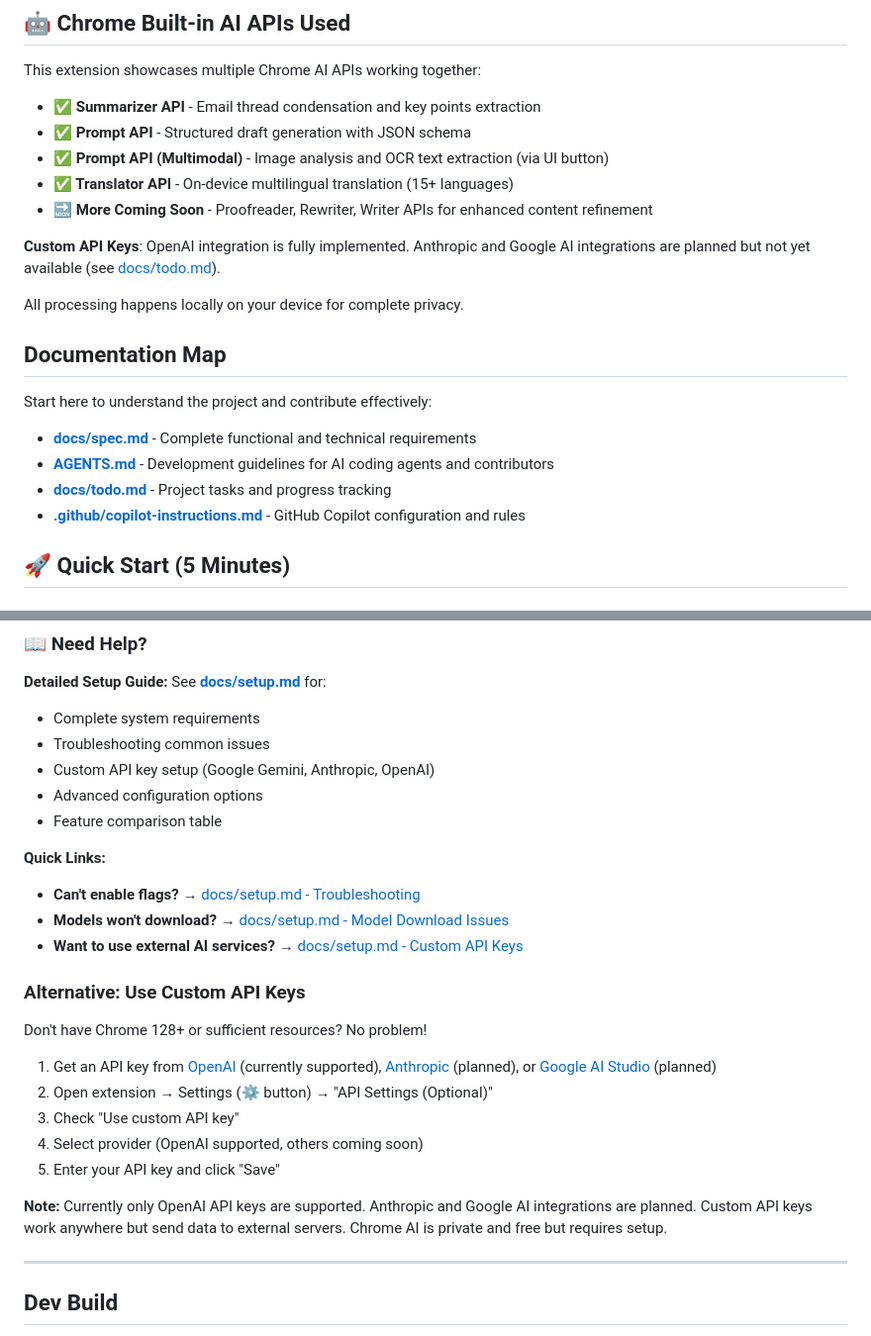
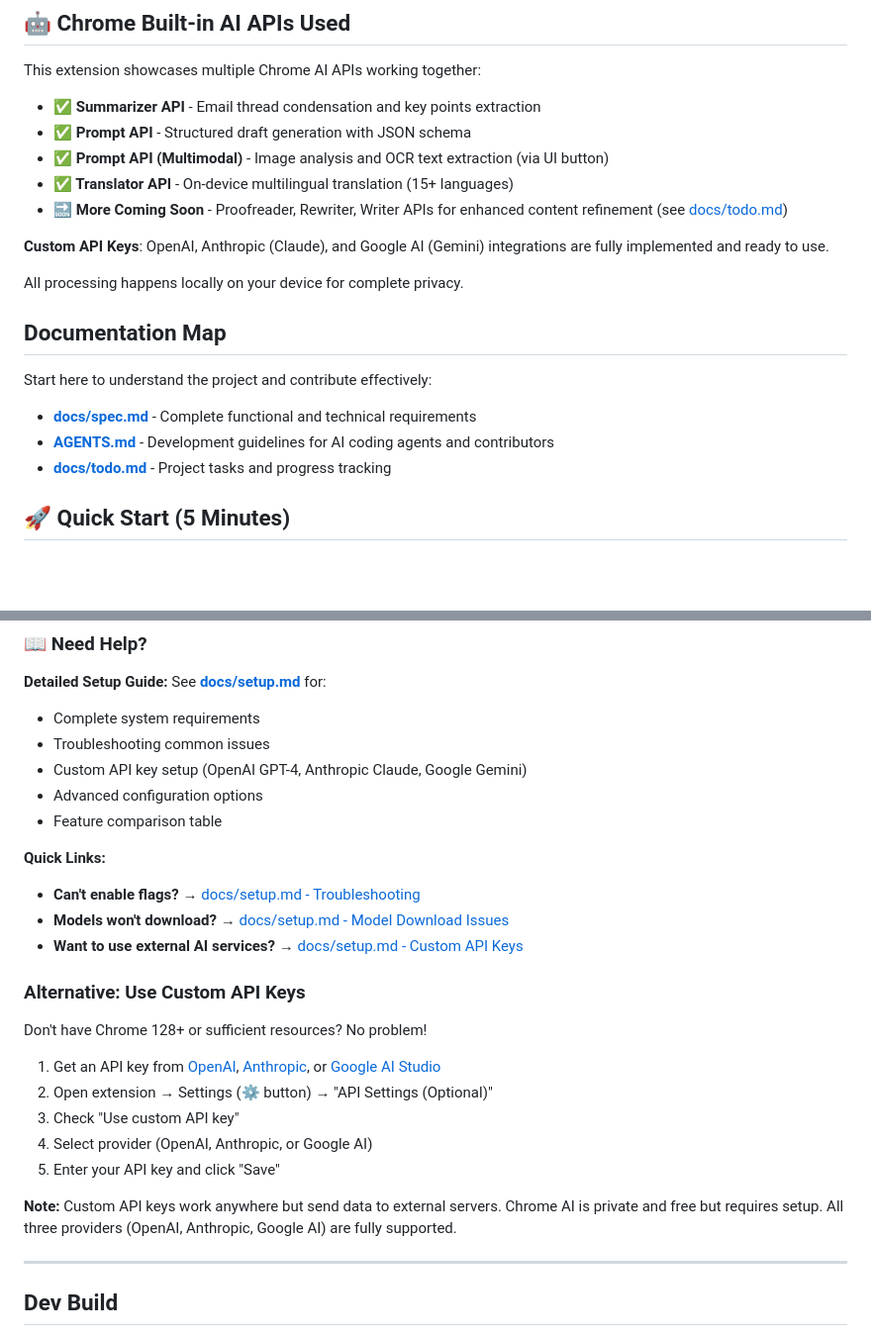
Before and after one commit to mitchellfyi/inbox-triage-extension, a Markdown page: README.md, 2 parts joined by grey strips. Shown: that part at 99% size. Rendered like a GitHub page; blank space fills up the shorter version.

```diff
--- a/README.md
+++ b/README.md
@@ -24,9 +24,9 @@ This extension showcases multiple Chrome AI APIs working together:
 - **✅ Prompt API** - Structured draft generation with JSON schema
 - **✅ Prompt API (Multimodal)** - Image analysis and OCR text extraction (via UI button)
 - **✅ Translator API** - On-device multilingual translation (15+ languages)
-- **🔜 More Coming Soon** - Proofreader, Rewriter, Writer APIs for enhanced content refinement
+- **🔜 More Coming Soon** - Proofreader, Rewriter, Writer APIs for enhanced content refinement (see [docs/todo.md](docs/todo.md))
 
-**Custom API Keys**: OpenAI integration is fully implemented. Anthropic and Google AI integrations are planned but not yet available (see [docs/todo.md](docs/todo.md)).
+**Custom API Keys**: OpenAI, Anthropic (Claude), and Google AI (Gemini) integrations are fully implemented and ready to use.
 
 All processing happens locally on your device for complete privacy.
 
@@ -37,7 +37,6 @@ Start here to understand the project and contribute effectively:
 - **[docs/spec.md](docs/spec.md)** - Complete functional and technical requirements
 - **[AGENTS.md](AGENTS.md)** - Development guidelines for AI coding agents and contributors
 - **[docs/todo.md](docs/todo.md)** - Project tasks and progress tracking
-- **[.github/copilot-instructions.md](.github/copilot-instructions.md)** - GitHub Copilot configuration and rules
 
 ## 🚀 Quick Start (5 Minutes)
 
@@ -88,7 +87,7 @@ Start here to understand the project and contribute effectively:
 **Detailed Setup Guide:** See **[docs/setup.md](docs/setup.md)** for:
 - Complete system requirements
 - Troubleshooting common issues
-- Custom API key setup (Google Gemini, Anthropic, OpenAI)
+- Custom API key setup (OpenAI GPT-4, Anthropic Claude, Google Gemini)
 - Advanced configuration options
 - Feature comparison table
 
@@ -101,13 +100,13 @@ Start here to understand the project and contribute effectively:
 
 Don't have Chrome 128+ or sufficient resources? No problem!
 
-1. Get an API key from [OpenAI](https://platform.openai.com/api-keys) (currently supported), [Anthropic](https://console.anthropic.com/) (planned), or [Google AI Studio](https://aistudio.google.com/app/apikey) (planned)
+1. Get an API key from [OpenAI](https://platform.openai.com/api-keys), [Anthropic](https://console.anthropic.com/), or [Google AI Studio](https://aistudio.google.com/app/apikey)
 2. Open extension → Settings (⚙️ button) → "API Settings (Optional)"
 3. Check "Use custom API key"
-4. Select provider (OpenAI supported, others coming soon)
+4. Select provider (OpenAI, Anthropic, or Google AI)
 5. Enter your API key and click "Save"
 
-**Note:** Currently only OpenAI API keys are supported. Anthropic and Google AI integrations are planned. Custom API keys work anywhere but send data to external servers. Chrome AI is private and free but requires setup.
+**Note:** Custom API keys work anywhere but send data to external servers. Chrome AI is private and free but requires setup. All three providers (OpenAI, Anthropic, Google AI) are fully supported.
 
 ---
 
```
Also changed, not shown: docs/implementation-summary.md (+13 -12 lines), docs/setup.md (+9 -9 lines).
